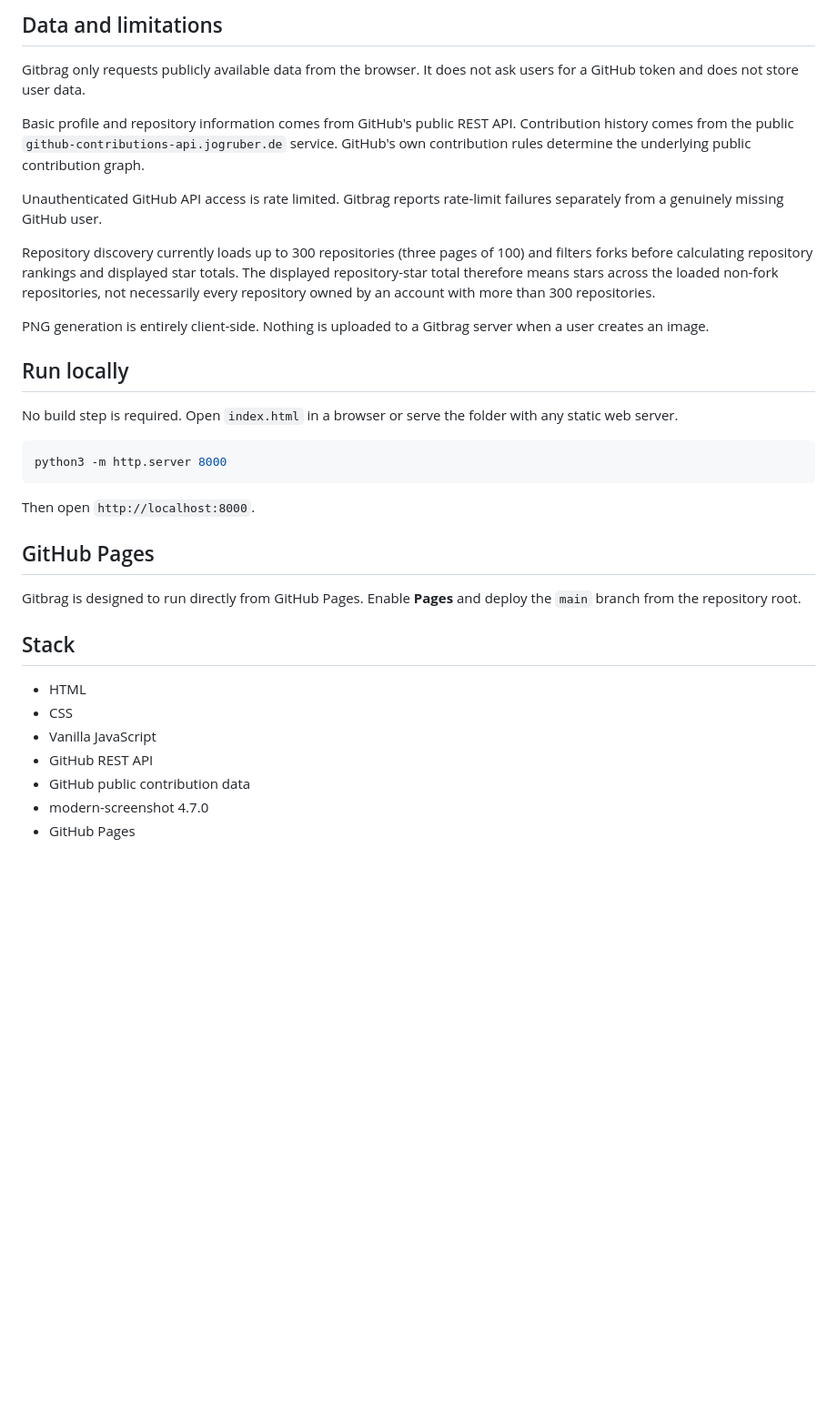
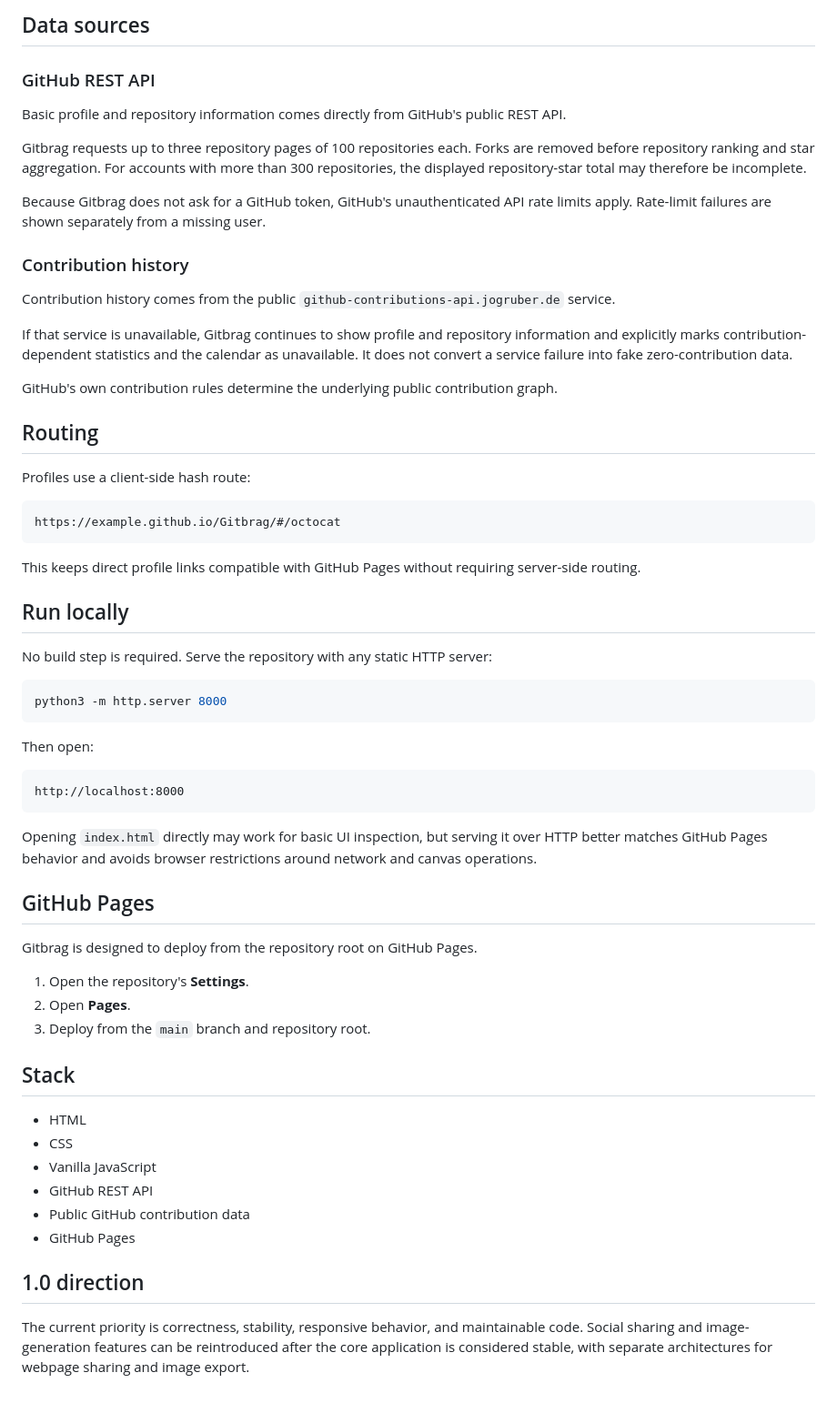
Before and after one commit to JPLuker/Gitbrag, a Markdown page: README.md, the part around one of its changes. Shown at 91% size. GitHub-like rendering; blank space fills up the shorter version.

````diff
--- a/README.md
+++ b/README.md
@@ -68,29 +36,55 @@ PNG export uses `modern-screenshot` 4.7.0 rather than the older html2canvas pipe
 
-## Data and limitations
+## Data sources
 
-Gitbrag only requests publicly available data from the browser. It does not ask users for a GitHub token and does not store user data.
+### GitHub REST API
 
-Basic profile and repository information comes from GitHub's public REST API. Contribution history comes from the public `github-contributions-api.jogruber.de` service. GitHub's own contribution rules determine the underlying public contribution graph.
+Basic profile and repository information comes directly from GitHub's public REST API.
 
-Unauthenticated GitHub API access is rate limited. Gitbrag reports rate-limit failures separately from a genuinely missing GitHub user.
+Gitbrag requests up to three repository pages of 100 repositories each. Forks are removed before repository ranking and star aggregation. For accounts with more than 300 repositories, the displayed repository-star total may therefore be incomplete.
 
-Repository discovery currently loads up to 300 repositories (three pages of 100) and filters forks before calculating repository rankings and displayed star totals. The displayed repository-star total therefore means stars across the loaded non-fork repositories, not necessarily every repository owned by an account with more than 300 repositories.
+Because Gitbrag does not ask for a GitHub token, GitHub's unauthenticated API rate limits apply. Rate-limit failures are shown separately from a missing user.
 
-PNG generation is entirely client-side. Nothing is uploaded to a Gitbrag server when a user creates an image.
+### Contribution history
+
+Contribution history comes from the public `github-contributions-api.jogruber.de` service.
+
+If that service is unavailable, Gitbrag continues to show profile and repository information and explicitly marks contribution-dependent statistics and the calendar as unavailable. It does not convert a service failure into fake zero-contribution data.
+
+GitHub's own contribution rules determine the underlying public contribution graph.
+
+## Routing
+
+Profiles use a client-side hash route:
+
+```text
+https://example.github.io/Gitbrag/#/octocat
+```
+
+This keeps direct profile links compatible with GitHub Pages without requiring server-side routing.
 
 ## Run locally
 
-No build step is required. Open `index.html` in a browser or serve the folder with any static web server.
+No build step is required. Serve the repository with any static HTTP server:
 
 ```bash
 python3 -m http.server 8000
 ```
 
-Then open `http://localhost:8000`.
+Then open:
+
+```text
+http://localhost:8000
+```
+
+Opening `index.html` directly may work for basic UI inspection, but serving it over HTTP better matches GitHub Pages behavior and avoids browser restrictions around network and canvas operations.
 
 ## GitHub Pages
 
-Gitbrag is designed to run directly from GitHub Pages. Enable **Pages** and deploy the `main` branch from the repository root.
+Gitbrag is designed to deploy from the repository root on GitHub Pages.
+
+1. Open the repository's **Settings**.
+2. Open **Pages**.
+3. Deploy from the `main` branch and repository root.
 
 ## Stack
 
@@ -98,6 +92,9 @@ Gitbrag is designed to run directly from GitHub Pages. Enable **Pages** and depl
 - CSS
 - Vanilla JavaScript
 - GitHub REST API
-- GitHub public contribution data
-- modern-screenshot 4.7.0
+- Public GitHub contribution data
 - GitHub Pages
+
+## 1.0 direction
+
+The current priority is correctness, stability, responsive behavior, and maintainable code. Social sharing and image-generation features can be reintroduced after the core application is considered stable, with separate architectures for webpage sharing and image export.
````
Also changed, not shown: other parts of README.md (+24 -56 lines).
